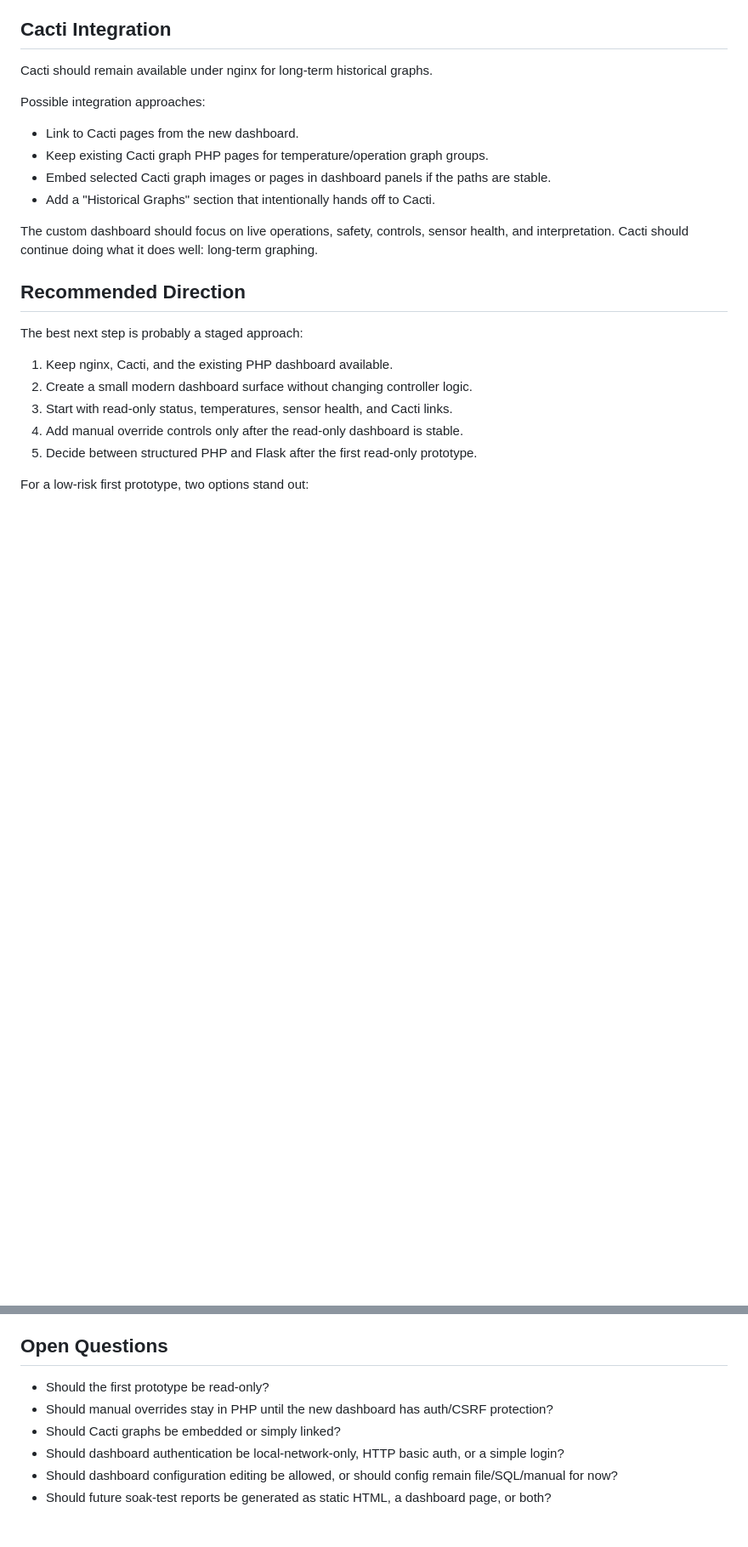
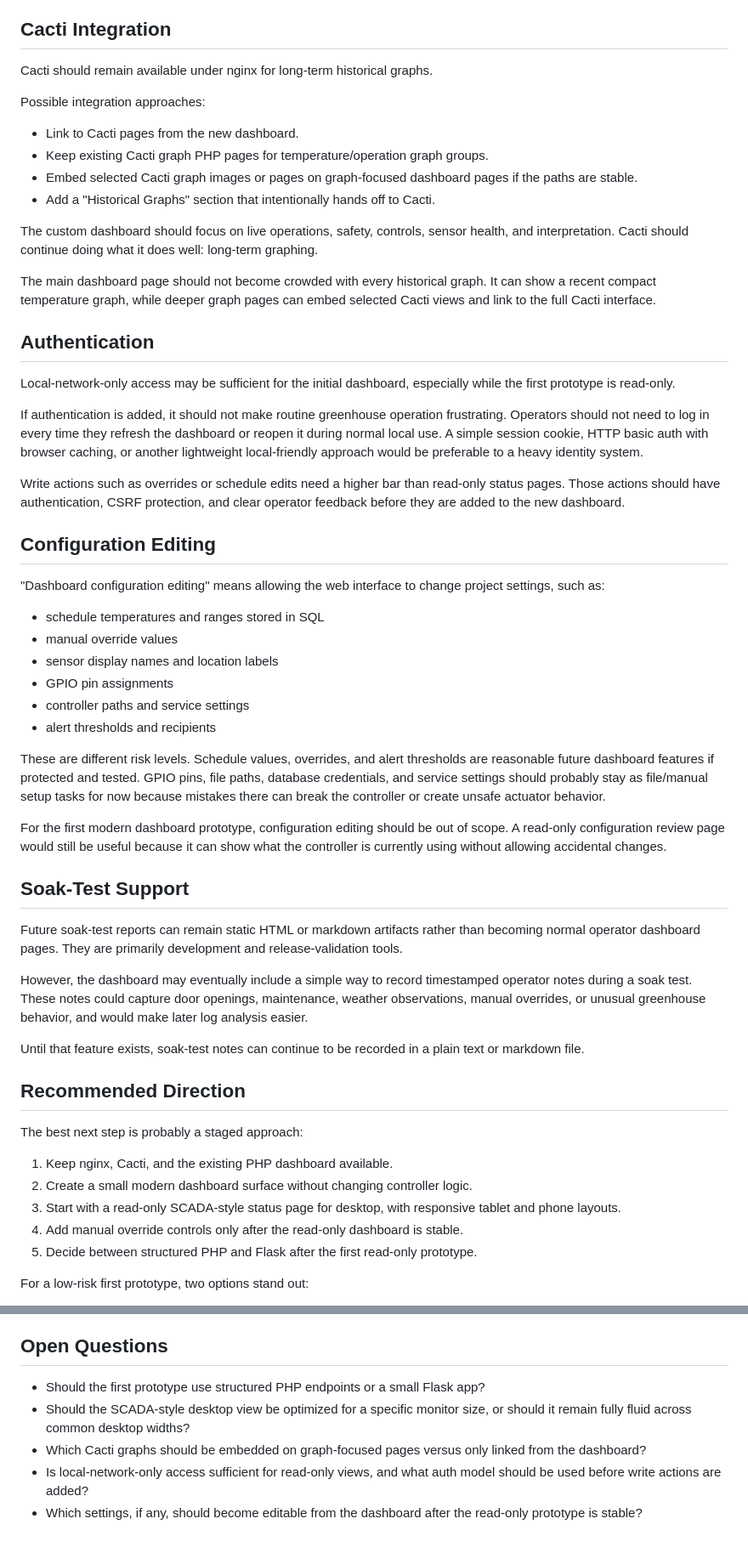
Before and after one commit to robinpascoe-tech/Greenhouse_Controller, a Markdown page: docs/DASHBOARD_PLANNING.md, 2 parts joined by grey strips. Shown at 85% size. Drawn GitHub-style; blank space fills up the shorter version.

Commit message:
Refine dashboard planning goals

```diff
--- a/docs/DASHBOARD_PLANNING.md
+++ b/docs/DASHBOARD_PLANNING.md
@@ -243,13 +290,70 @@ Possible integration approaches:
 
 - Link to Cacti pages from the new dashboard.
 - Keep existing Cacti graph PHP pages for temperature/operation graph groups.
-- Embed selected Cacti graph images or pages in dashboard panels if the paths
-  are stable.
+- Embed selected Cacti graph images or pages on graph-focused dashboard pages
+  if the paths are stable.
 - Add a "Historical Graphs" section that intentionally hands off to Cacti.
 
 The custom dashboard should focus on live operations, safety, controls, sensor
 health, and interpretation. Cacti should continue doing what it does well:
 long-term graphing.
+
+The main dashboard page should not become crowded with every historical graph.
+It can show a recent compact temperature graph, while deeper graph pages can
+embed selected Cacti views and link to the full Cacti interface.
+
+## Authentication
+
+Local-network-only access may be sufficient for the initial dashboard,
+especially while the first prototype is read-only.
+
+If authentication is added, it should not make routine greenhouse operation
+frustrating. Operators should not need to log in every time they refresh the
+dashboard or reopen it during normal local use. A simple session cookie, HTTP
+basic auth with browser caching, or another lightweight local-friendly approach
+would be preferable to a heavy identity system.
+
+Write actions such as overrides or schedule edits need a higher bar than
+read-only status pages. Those actions should have authentication, CSRF
+protection, and clear operator feedback before they are added to the new
+dashboard.
+
+## Configuration Editing
+
+"Dashboard configuration editing" means allowing the web interface to change
+project settings, such as:
+
+- schedule temperatures and ranges stored in SQL
+- manual override values
+- sensor display names and location labels
+- GPIO pin assignments
+- controller paths and service settings
+- alert thresholds and recipients
+
+These are different risk levels. Schedule values, overrides, and alert
+thresholds are reasonable future dashboard features if protected and tested.
+GPIO pins, file paths, database credentials, and service settings should
+probably stay as file/manual setup tasks for now because mistakes there can
+break the controller or create unsafe actuator behavior.
+
+For the first modern dashboard prototype, configuration editing should be out
+of scope. A read-only configuration review page would still be useful because
+it can show what the controller is currently using without allowing accidental
+changes.
+
+## Soak-Test Support
+
+Future soak-test reports can remain static HTML or markdown artifacts rather
+than becoming normal operator dashboard pages. They are primarily development
+and release-validation tools.
+
+However, the dashboard may eventually include a simple way to record timestamped
+operator notes during a soak test. These notes could capture door openings,
+maintenance, weather observations, manual overrides, or unusual greenhouse
+behavior, and would make later log analysis easier.
+
+Until that feature exists, soak-test notes can continue to be recorded in a
+plain text or markdown file.
 
 ## Recommended Direction
 
@@ -257,7 +361,8 @@ The best next step is probably a staged approach:
 
 1. Keep nginx, Cacti, and the existing PHP dashboard available.
 2. Create a small modern dashboard surface without changing controller logic.
-3. Start with read-only status, temperatures, sensor health, and Cacti links.
+3. Start with a read-only SCADA-style status page for desktop, with responsive
+   tablet and phone layouts.
 4. Add manual override controls only after the read-only dashboard is stable.
 5. Decide between structured PHP and Flask after the first read-only prototype.
 
@@ -276,13 +381,12 @@ without making the Raspberry Pi carry a heavy web stack.
 
 ## Open Questions
 
-- Should the first prototype be read-only?
-- Should manual overrides stay in PHP until the new dashboard has auth/CSRF
-  protection?
-- Should Cacti graphs be embedded or simply linked?
-- Should dashboard authentication be local-network-only, HTTP basic auth, or a
-  simple login?
-- Should dashboard configuration editing be allowed, or should config remain
-  file/SQL/manual for now?
-- Should future soak-test reports be generated as static HTML, a dashboard
-  page, or both?
+- Should the first prototype use structured PHP endpoints or a small Flask app?
+- Should the SCADA-style desktop view be optimized for a specific monitor size,
+  or should it remain fully fluid across common desktop widths?
+- Which Cacti graphs should be embedded on graph-focused pages versus only
+  linked from the dashboard?
+- Is local-network-only access sufficient for read-only views, and what auth
+  model should be used before write actions are added?
+- Which settings, if any, should become editable from the dashboard after the
+  read-only prototype is stable?
```
Also changed, not shown: other parts of docs/DASHBOARD_PLANNING.md (+47 -0 lines).
